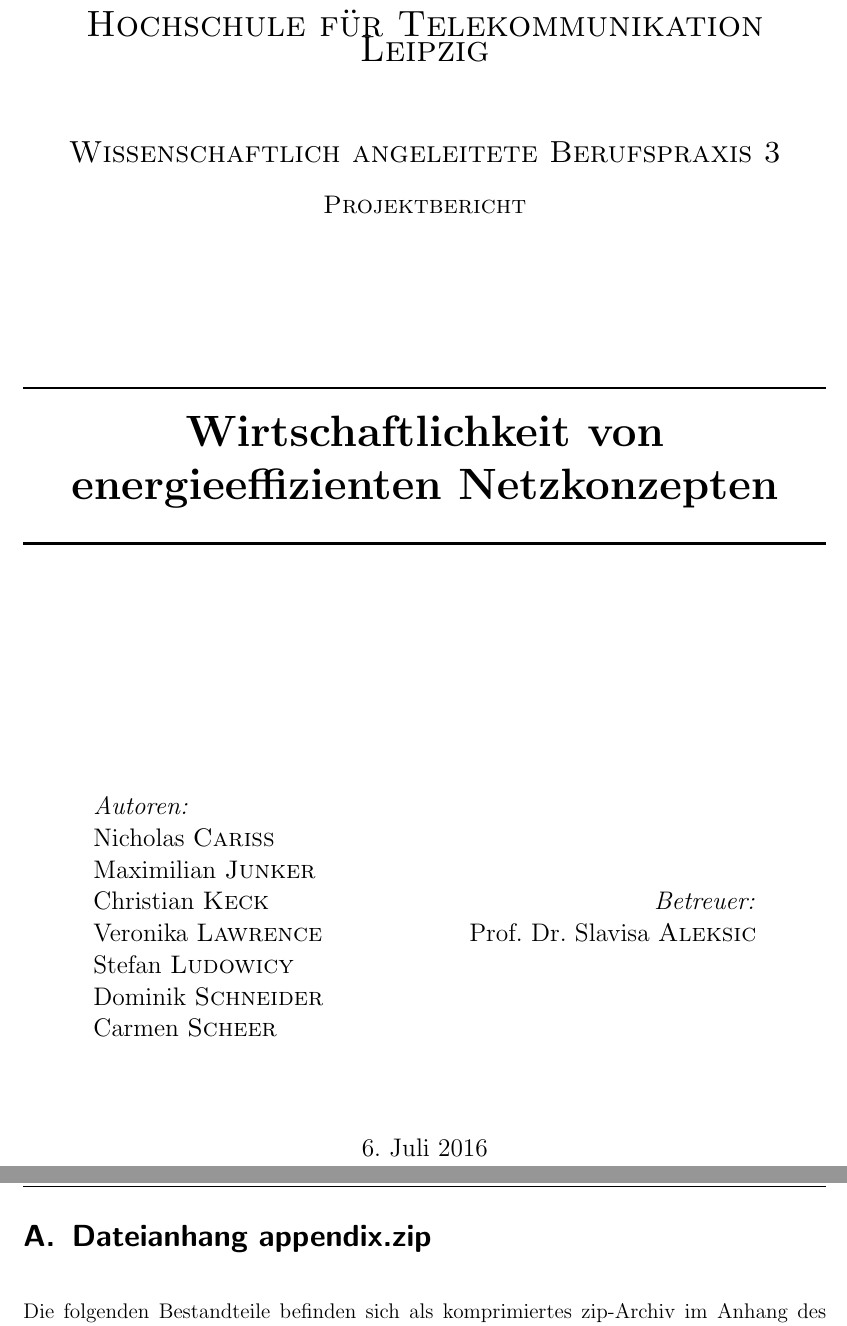
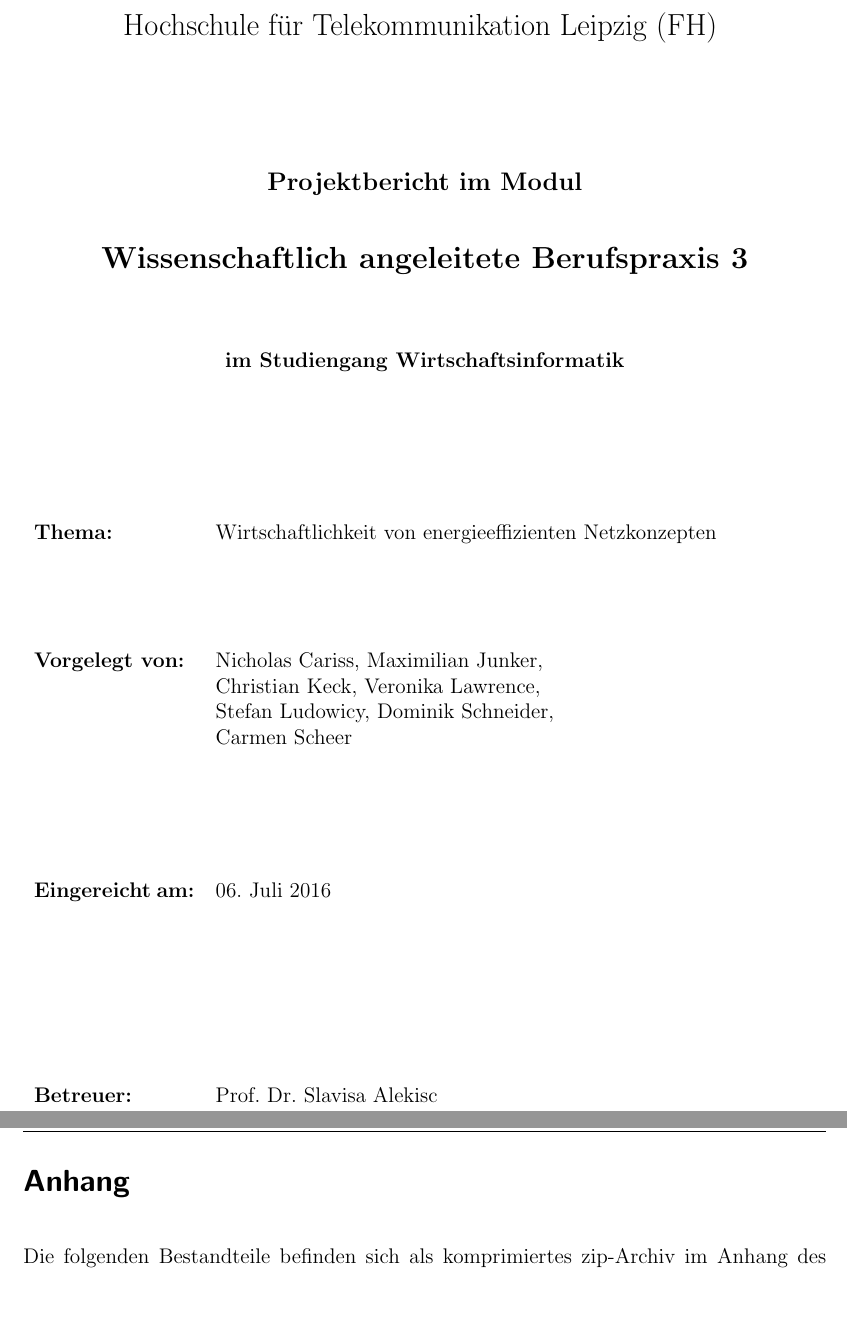
Before and after one commit to EnergyNetSim/ProjectDocumentation, a LaTeX document (report.tex, which reads tex/appendix.tex, tex/title.tex): two parts of pages 1 and 39 of 39, joined at a grey line, cut so that both start at the same text, the shorter picture padded with empty space. Compiled offline with pdfLaTeX.

Commit message:
Schöner HfTL Titel, Anhang, Korrekturen

```diff
--- a/report.tex
+++ b/report.tex
@@ -161,9 +161,4 @@
 	\printbibliography[heading=bibintoc]
 
 	\newpage
-	\appendix
-
-	\addcontentsline{toc}{section}{Anhang}
-	\section{Dateianhang appendix.zip}
-	Die folgenden Bestandteile befinden sich als komprimiertes zip-Archiv im Anhang des Projektberichts:
-		\begin{description}
+	\import{tex/}{appendix.tex}
--- /dev/null
+++ b/tex/appendix.tex
@@ -0,0 +1,7 @@
+%appendix.tex
+
+\appendix
+
+\addsec{Anhang}
+Die folgenden Bestandteile befinden sich als komprimiertes zip-Archiv im Anhang des Projektberichts:
+	\begin{description}
--- a/tex/title.tex
+++ b/tex/title.tex
@@ -1,69 +1,63 @@
+% !TEX root = Main.tex
 
-\begin{titlepage}
+\thispagestyle{empty}
+\vspace{1cm}
 
-\newcommand{\HRule}{\rule{\linewidth}{0.5mm}} % Defines a new command for the horizontal lines, change thickness here
+\begin{center}
+\Large{Hochschule für Telekommunikation Leipzig (FH)}
+\vspace{1.5cm}
+\end{center}
 
-\center % Center everything on the page
+\begin{center}
+\large{\textbf{Projektbericht im Modul}}
+\end{center}
 
-%----------------------------------------------------------------------------------------
-%   HEADING SECTIONS
-%----------------------------------------------------------------------------------------
+\begin{center}
+\vspace{-2mm}
+ \Large \textbf{Wissenschaftlich angeleitete Berufspraxis 3}
+\end{center}
 
-\textsc{\LARGE Hochschule für Telekommunikation Leipzig}\\[1.5cm] % Name of your university/college
-\textsc{\Large Wissenschaftlich angeleitete Berufspraxis 3}\\[0.5cm] % Major heading such as course name
-\textsc{\large Projektbericht}\\[3cm] % Minor heading such as course title
+\begin{center}
+\vspace{5mm}
+\textbf{im Studiengang Wirtschaftsinformatik}
+\end{center}
 
-%----------------------------------------------------------------------------------------
-%   TITLE SECTION
-%----------------------------------------------------------------------------------------
+\vspace{2cm}
+\begin{tabular}{p{0.2\textwidth}p{0.7\textwidth}}
+\textbf{Thema:} &
 
-\HRule \\[0.5cm]
-{ \huge \bfseries Wirtschaftlichkeit von }\\[0.4cm] % Title of your document
-{ \huge \bfseries energieeffizienten Netzkonzepten}\\[0.4cm] % Title of your document
-\HRule \\[5cm]
+Wirtschaftlichkeit von energieeffizienten Netzkonzepten
+\\
+&
 
-%----------------------------------------------------------------------------------------
-%   AUTHOR SECTION
-%----------------------------------------------------------------------------------------
+\\ &
+\\ &
+\\
 
-\begin{minipage}{0.4\textwidth}
-\begin{flushleft} \large
-\emph{Autoren:}\\
-Nicholas \textsc{Cariss}\\ % Your name
-Maximilian \textsc{Junker} \\% Your name
-Christian \textsc{Keck} \\% Your name
-Veronika \textsc{Lawrence} \\% Your name
-Stefan \textsc{Ludowicy} \\% Your name
-Dominik \textsc{Schneider} \\% Your name
-Carmen \textsc{Scheer} \\% Your name
-\end{flushleft}
-\end{minipage}
-~
-\begin{minipage}{0.4\textwidth}
-\begin{flushright} \large
-\emph{Betreuer:} \\
-Prof. Dr. Slavisa \textsc{Aleksic} % Supervisor's Name
-\end{flushright}
-\end{minipage}\\[2cm]
+\vspace{4,5cm}\\
 
-% If you don't want a supervisor, uncomment the two lines below and remove the section above
-%\Large \emph{Author:}\\
-%John \textsc{Smith}\\[3cm] % Your name
+\textbf{Vorgelegt von:} & Nicholas Cariss, Maximilian Junker, \\
+&Christian Keck, Veronika Lawrence,\\
+&Stefan Ludowicy, Dominik Schneider,\\
+&Carmen Scheer\\
+&\\
+ & \\
+& \\
+ & \\
+&\\
 
-%----------------------------------------------------------------------------------------
-%   DATE SECTION
-%----------------------------------------------------------------------------------------
+\textbf{Eingereicht am:} & 06. Juli 2016 \\
+&\\
+&\\
+&\\
+\\
+& \\
+& \\
+& \\
 
-{\large \today}\\[2cm] % Date, change the \today to a set date if you want to be precise
+\textbf{Betreuer:} & Prof. Dr. Slavisa Alekisc \\
+&\\
+&\\
 
-%----------------------------------------------------------------------------------------
-%   LOGO SECTION
-%----------------------------------------------------------------------------------------
-
-%\includegraphics{hftl}\\[1cm] % Include a department/university logo - this will require the graphicx package
-
-%----------------------------------------------------------------------------------------
-
-\vfill % Fill the rest of the page with whitespace
-
-\end{titlepage}
+ & \\
+\end{tabular}
```
Also changed, not shown: tex/problemstellung.tex (+1 -1 lines), tex/vorgehen.tex (+1 -1 lines), report.tex (5 more changed lines), tex/appendix.tex (5 more changed lines), 2 other files.
